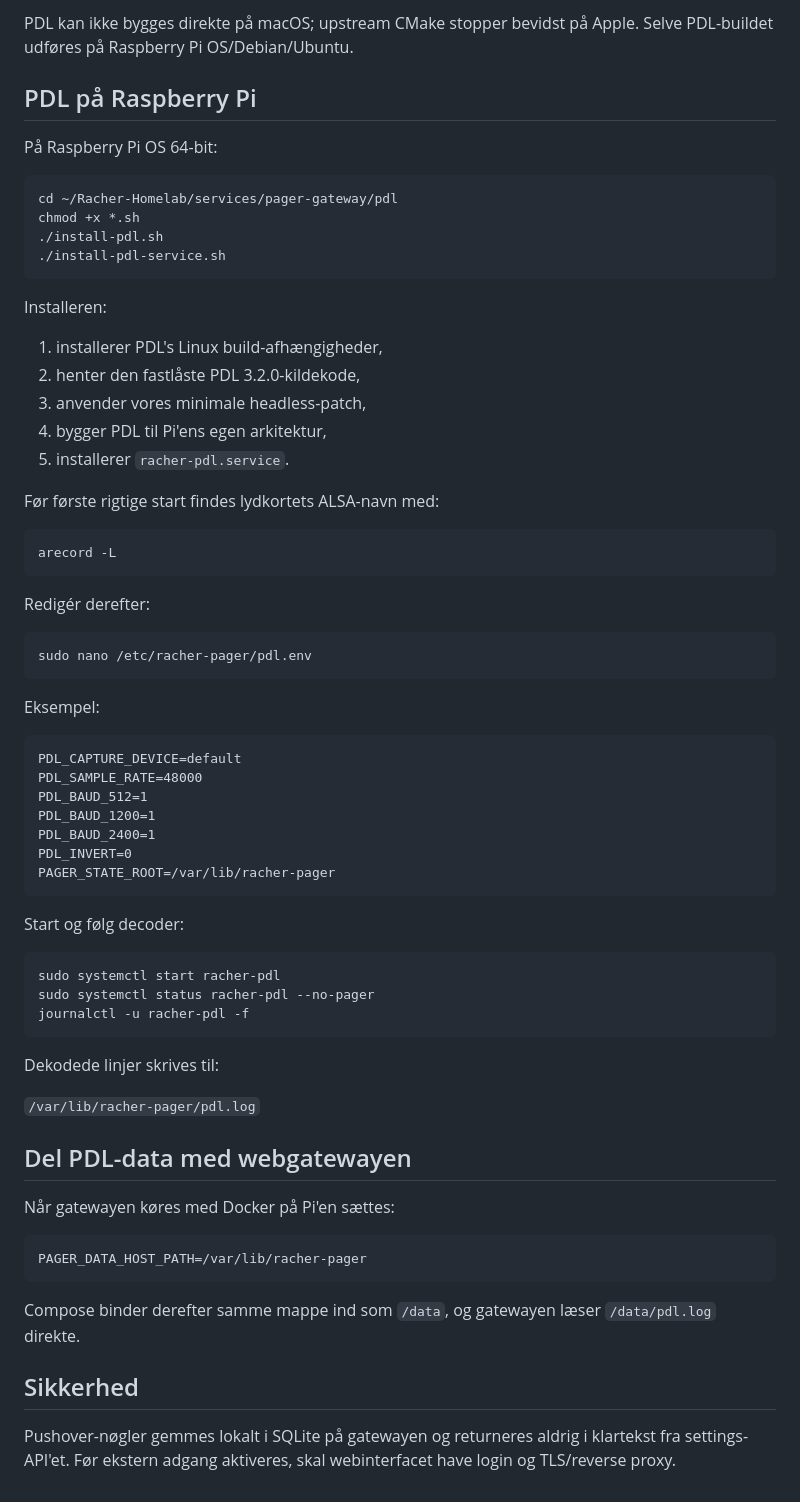
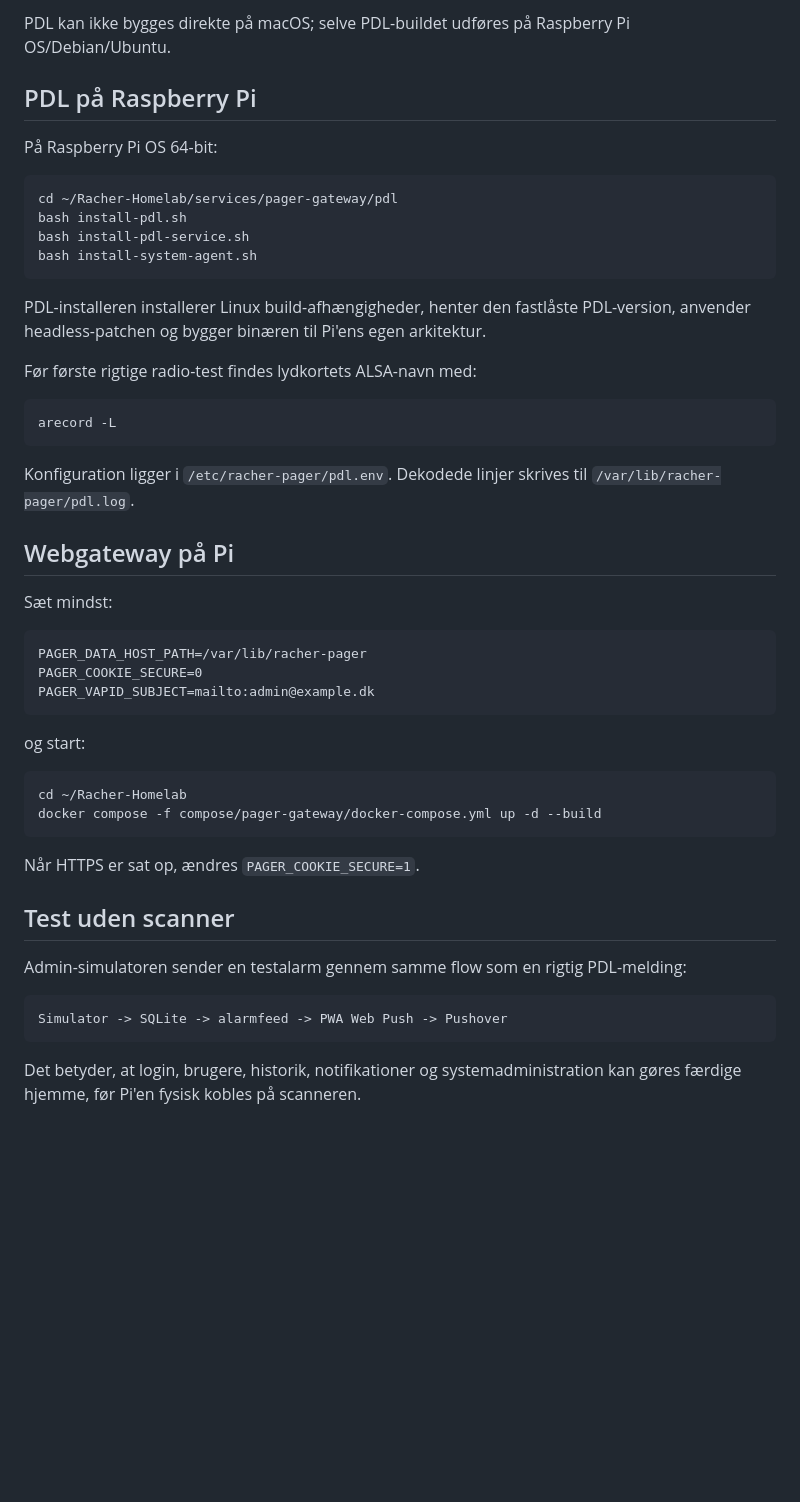
Before and after one commit to flr45/Racher-Homelab, a Markdown page: services/pager-gateway/README.md, the part around one of its changes. Rendered like a GitHub page; blank space fills up the shorter version.

````diff
--- a/services/pager-gateway/README.md
+++ b/services/pager-gateway/README.md
@@ -61,5 +72,5 @@ PAGER_DATA_DIR="$PWD/.data" python app.py
 
-PDL kan ikke bygges direkte på macOS; upstream CMake stopper bevidst på Apple. Selve PDL-buildet udføres på Raspberry Pi OS/Debian/Ubuntu.
+PDL kan ikke bygges direkte på macOS; selve PDL-buildet udføres på Raspberry Pi OS/Debian/Ubuntu.
 
 ## PDL på Raspberry Pi
 
@@ -67,65 +78,46 @@ På Raspberry Pi OS 64-bit:
 
 ```bash
 cd ~/Racher-Homelab/services/pager-gateway/pdl
-chmod +x *.sh
-./install-pdl.sh
-./install-pdl-service.sh
+bash install-pdl.sh
+bash install-pdl-service.sh
+bash install-system-agent.sh
 ```
 
-Installeren:
+PDL-installeren installerer Linux build-afhængigheder, henter den fastlåste PDL-version, anvender headless-patchen og bygger binæren til Pi'ens egen arkitektur.
 
-1. installerer PDL's Linux build-afhængigheder,
-2. henter den fastlåste PDL 3.2.0-kildekode,
-3. anvender vores minimale headless-patch,
-4. bygger PDL til Pi'ens egen arkitektur,
-5. installerer `racher-pdl.service`.
-
-Før første rigtige start findes lydkortets ALSA-navn med:
+Før første rigtige radio-test findes lydkortets ALSA-navn med:
 
 ```bash
 arecord -L
 ```
 
-Redigér derefter:
+Konfiguration ligger i `/etc/racher-pager/pdl.env`. Dekodede linjer skrives til `/var/lib/racher-pager/pdl.log`.
 
-```bash
-sudo nano /etc/racher-pager/pdl.env
-```
+## Webgateway på Pi
 
-Eksempel:
-
-```text
-PDL_CAPTURE_DEVICE=default
-PDL_SAMPLE_RATE=48000
-PDL_BAUD_512=1
-PDL_BAUD_1200=1
-PDL_BAUD_2400=1
-PDL_INVERT=0
-PAGER_STATE_ROOT=/var/lib/racher-pager
-```
-
-Start og følg decoder:
-
-```bash
-sudo systemctl start racher-pdl
-sudo systemctl status racher-pdl --no-pager
-journalctl -u racher-pdl -f
-```
-
-Dekodede linjer skrives til:
-
-`/var/lib/racher-pager/pdl.log`
-
-## Del PDL-data med webgatewayen
-
-Når gatewayen køres med Docker på Pi'en sættes:
+Sæt mindst:
 
 ```text
 PAGER_DATA_HOST_PATH=/var/lib/racher-pager
+PAGER_COOKIE_SECURE=0
+PAGER_VAPID_SUBJECT=mailto:admin@example.dk
 ```
 
-Compose binder derefter samme mappe ind som `/data`, og gatewayen læser `/data/pdl.log` direkte.
+og start:
 
-## Sikkerhed
+```bash
+cd ~/Racher-Homelab
+docker compose -f compose/pager-gateway/docker-compose.yml up -d --build
+```
 
-Pushover-nøgler gemmes lokalt i SQLite på gatewayen og returneres aldrig i klartekst fra settings-API'et. Før ekstern adgang aktiveres, skal webinterfacet have login og TLS/reverse proxy.
+Når HTTPS er sat op, ændres `PAGER_COOKIE_SECURE=1`.
+
+## Test uden scanner
+
+Admin-simulatoren sender en testalarm gennem samme flow som en rigtig PDL-melding:
+
+```text
+Simulator -> SQLite -> alarmfeed -> PWA Web Push -> Pushover
+```
+
+Det betyder, at login, brugere, historik, notifikationer og systemadministration kan gøres færdige hjemme, før Pi'en fysisk kobles på scanneren.
````
Also changed, not shown: other parts of services/pager-gateway/README.md (+40 -29 lines).
